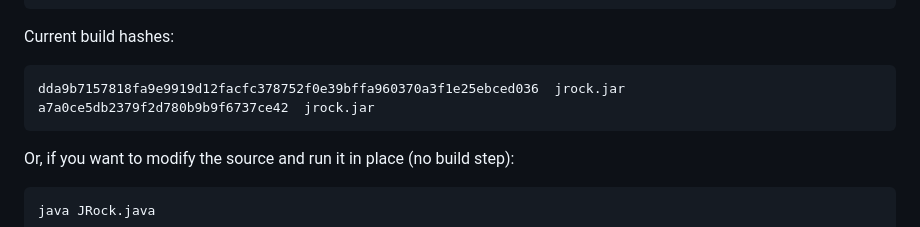
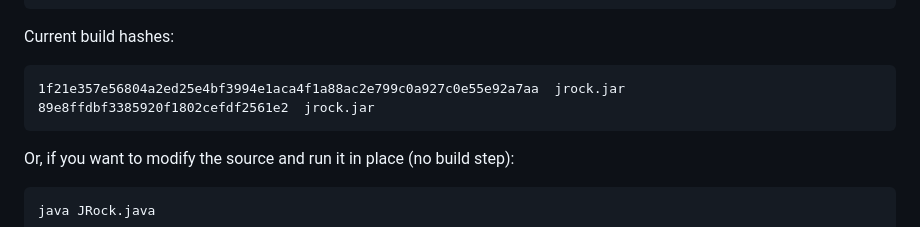
Before and after one commit to ivan-khvostishkov/jrock, a Markdown page: README.md, the part around the change. GitHub-like rendering.

Commit message:
Update jrock.jar build hashes
Updated build hashes for jrock.jar in README.

````diff
--- a/README.md
+++ b/README.md
@@ -551,8 +551,8 @@ java -jar jrock.jar
 Current build hashes:
 
 ```
-dda9b7157818fa9e9919d12facfc378752f0e39bffa960370a3f1e25ebced036  jrock.jar
-a7a0ce5db2379f2d780b9b9f6737ce42  jrock.jar
+1f21e357e56804a2ed25e4bf3994e1aca4f1a88ac2e799c0a927c0e55e92a7aa  jrock.jar
+89e8ffdbf3385920f1802cefdf2561e2  jrock.jar
 ```
 
 Or, if you want to modify the source and run it in place (no build step):
````
